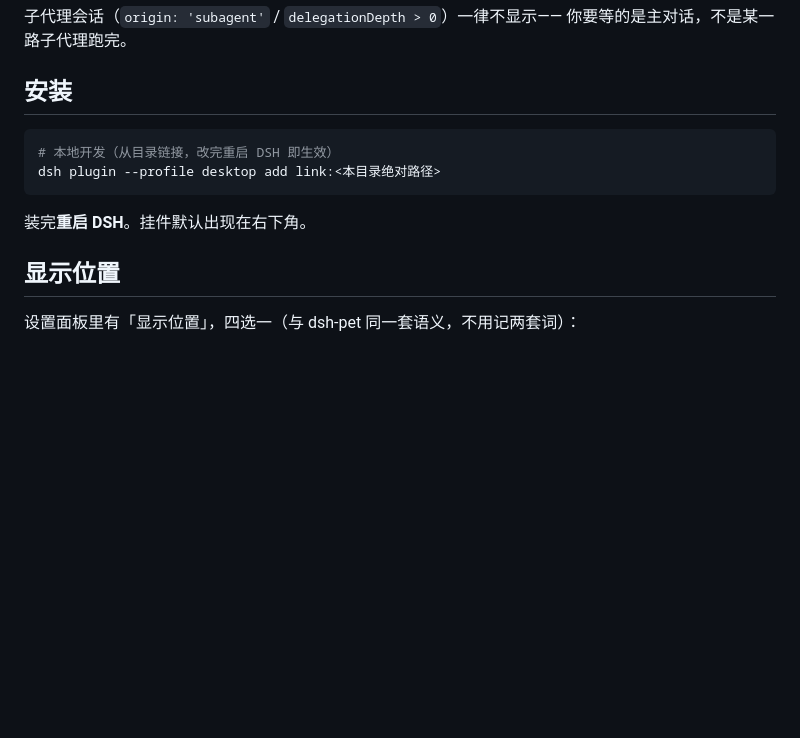
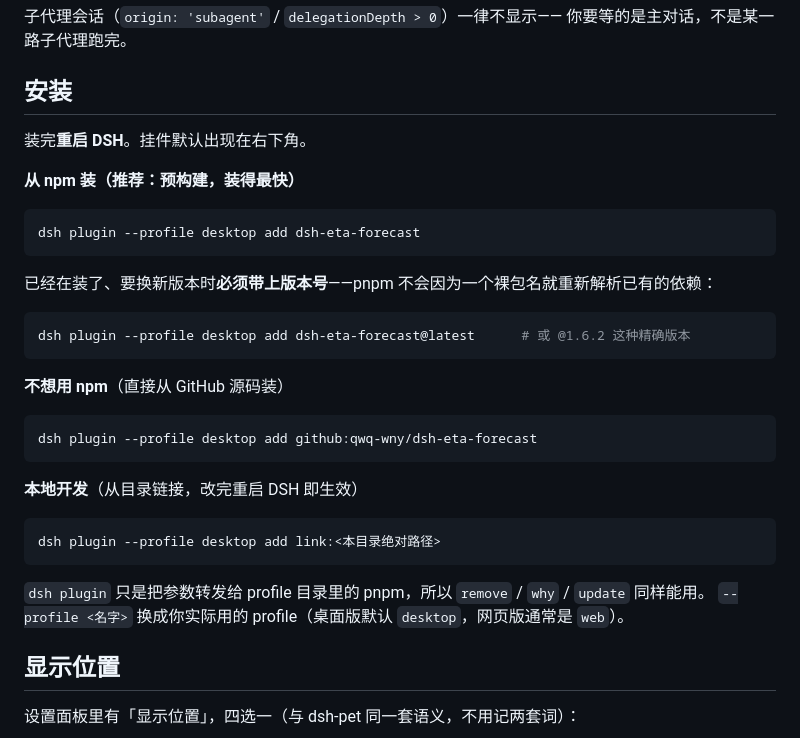
Before and after one commit to qwq-wny/dsh-eta-forecast, a Markdown page: README.md, the part around the change. GitHub-like rendering; blank space fills up the shorter version.

Commit message:
docs(readme): document the npm install path and the version-pinned upgrade

````diff
--- a/README.md
+++ b/README.md
@@ -225,12 +225,34 @@ EWMA（α = 0.32）慢慢挪过去，用户看到的是一个在收敛的估计
 
 ## 安装
 
+装完**重启 DSH**。挂件默认出现在右下角。
+
+**从 npm 装（推荐：预构建，装得最快）**
+
 ```bash
-# 本地开发（从目录链接，改完重启 DSH 即生效）
+dsh plugin --profile desktop add dsh-eta-forecast
+```
+
+已经在装了、要换新版本时**必须带上版本号**——pnpm 不会因为一个裸包名就重新解析已有的依赖：
+
+```bash
+dsh plugin --profile desktop add dsh-eta-forecast@latest      # 或 @1.6.2 这种精确版本
+```
+
+**不想用 npm**（直接从 GitHub 源码装）
+
+```bash
+dsh plugin --profile desktop add github:qwq-wny/dsh-eta-forecast
+```
+
+**本地开发**（从目录链接，改完重启 DSH 即生效）
+
+```bash
 dsh plugin --profile desktop add link:<本目录绝对路径>
 ```
 
-装完**重启 DSH**。挂件默认出现在右下角。
+`dsh plugin` 只是把参数转发给 profile 目录里的 pnpm，所以 `remove` / `why` / `update` 同样能用。
+`--profile <名字>` 换成你实际用的 profile（桌面版默认 `desktop`，网页版通常是 `web`）。
 
 ## 显示位置
 
````
